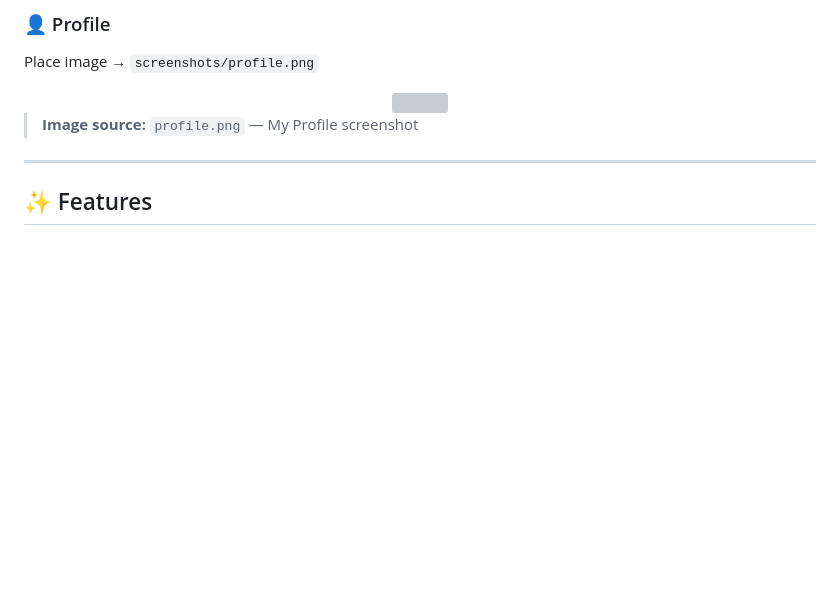
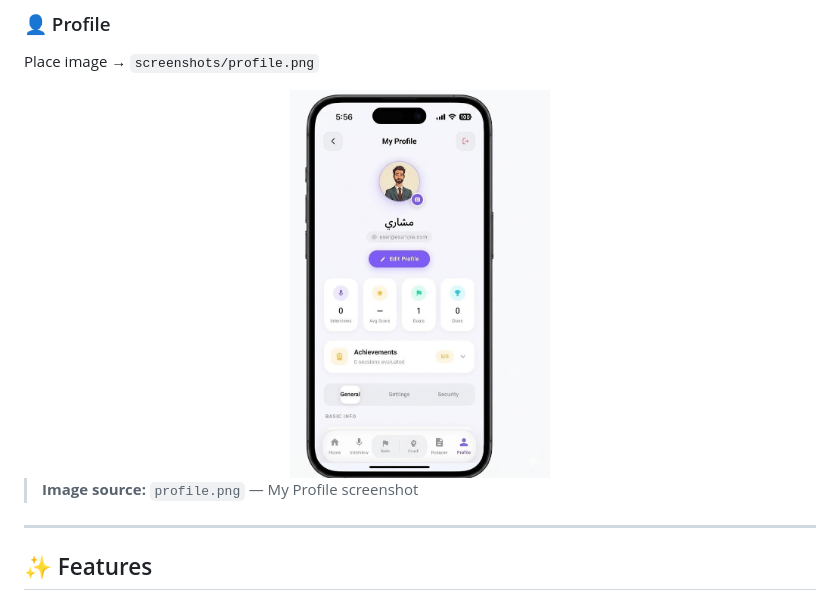
Before and after one commit to MeshMoh506/interview-prep-ai, a Markdown page: README.md, the part around the change. GitHub-like rendering; blank space fills up the shorter version; grey boxes are pictures that could not be loaded.

Commit message:
Change profile image format from PNG to JPG
Updated image reference from profile.png to profile.jpg.

```diff
--- a/README.md
+++ b/README.md
@@ -93,7 +93,7 @@ Place image → `screenshots/resume.png`
 Place image → `screenshots/profile.png`
 
 <div align="center">
-<img src="screenshots/profile.png" width="260"/>
+<img src="screenshots/profile.jpg" width="260"/>
 </div>
 
 > **Image source:** `profile.png` — My Profile screenshot
```
